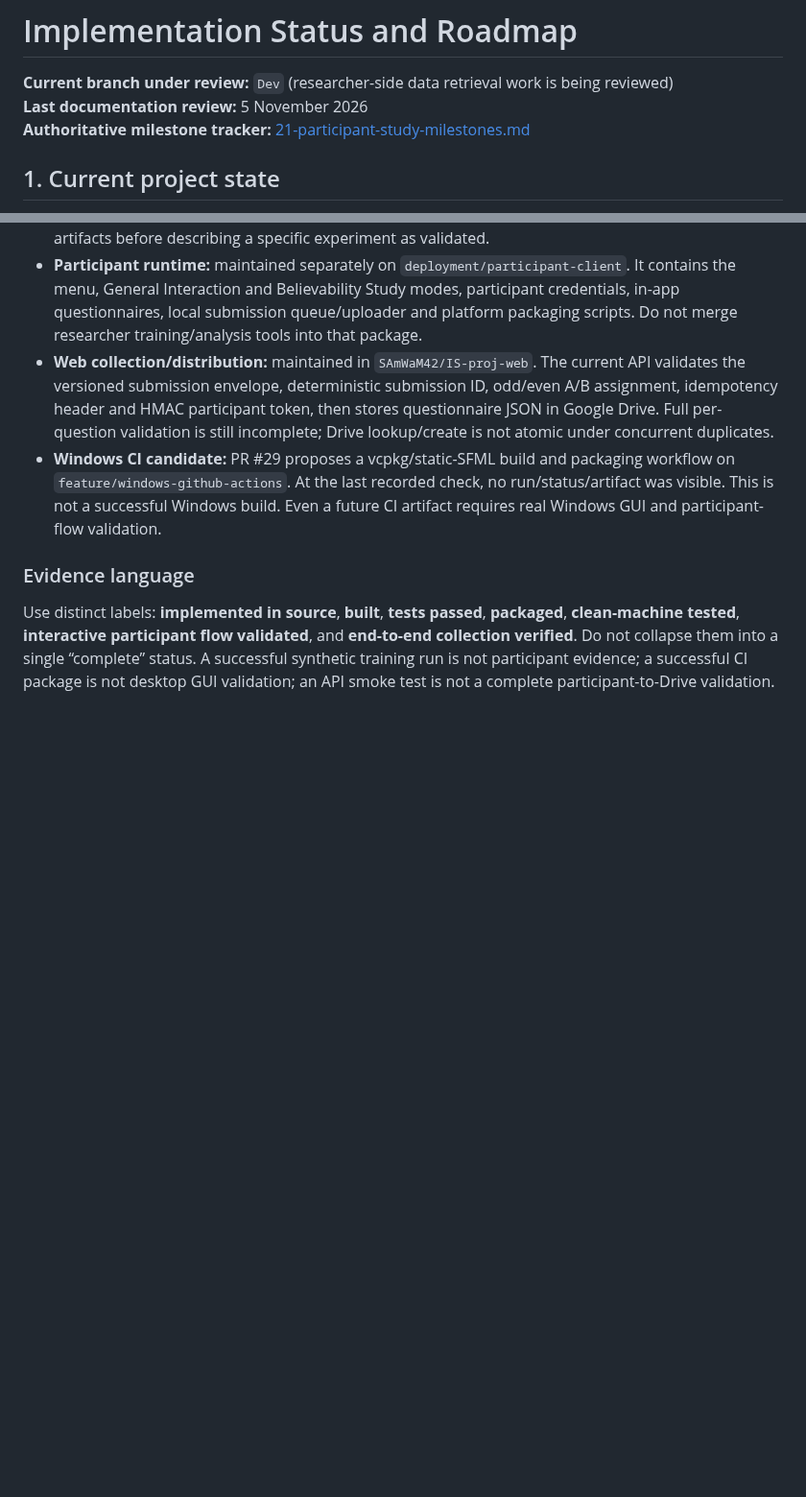
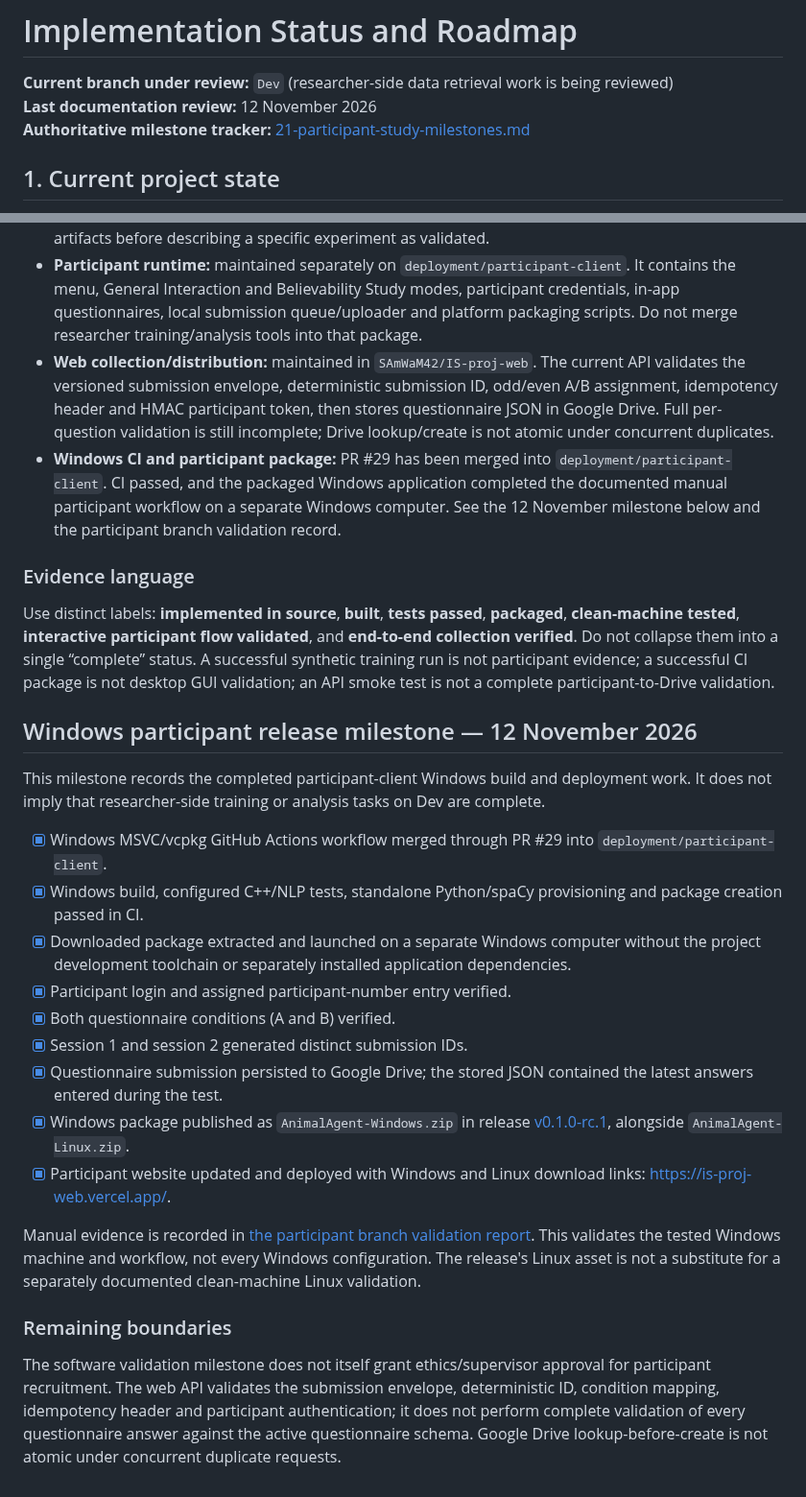
Before and after one commit to SAmWaM42/IS-proj, a Markdown page: Docs/07-implementation-status-and-roadmap.md, 2 parts joined by grey strips. Shown at 96% size. Drawn GitHub-style; blank space fills up the shorter version.

Commit message:
Record completed Windows participant release milestone

```diff
--- a/Docs/07-implementation-status-and-roadmap.md
+++ b/Docs/07-implementation-status-and-roadmap.md
@@ -1,7 +1,7 @@
 # Implementation Status and Roadmap
 
 **Current branch under review:** `Dev` (researcher-side data retrieval work is being reviewed)
-**Last documentation review:** 5 November 2026
+**Last documentation review:** 12 November 2026
 **Authoritative milestone tracker:** [21-participant-study-milestones.md](21-participant-study-milestones.md)
 
 ## 1. Current project state
@@ -306,8 +306,29 @@ This document tracks researcher-side implementation on `Dev`. It does not descri
 - **Dev:** researcher-side C++ agent/simulation, Q-learning, randomized scripted training, paired evaluation, detailed training traces, offline training dashboard, researcher questionnaire retrieval and descriptive questionnaire analysis are present in source. Verify the current build/tests and run artifacts before describing a specific experiment as validated.
 - **Participant runtime:** maintained separately on `deployment/participant-client`. It contains the menu, General Interaction and Believability Study modes, participant credentials, in-app questionnaires, local submission queue/uploader and platform packaging scripts. Do not merge researcher training/analysis tools into that package.
 - **Web collection/distribution:** maintained in `SAmWaM42/IS-proj-web`. The current API validates the versioned submission envelope, deterministic submission ID, odd/even A/B assignment, idempotency header and HMAC participant token, then stores questionnaire JSON in Google Drive. Full per-question validation is still incomplete; Drive lookup/create is not atomic under concurrent duplicates.
-- **Windows CI candidate:** PR #29 proposes a vcpkg/static-SFML build and packaging workflow on `feature/windows-github-actions`. At the last recorded check, no run/status/artifact was visible. This is not a successful Windows build. Even a future CI artifact requires real Windows GUI and participant-flow validation.
+- **Windows CI and participant package:** PR #29 has been merged into `deployment/participant-client`. CI passed, and the packaged Windows application completed the documented manual participant workflow on a separate Windows computer. See the 12 November milestone below and the participant branch validation record.
 
 ### Evidence language
 
 Use distinct labels: **implemented in source**, **built**, **tests passed**, **packaged**, **clean-machine tested**, **interactive participant flow validated**, and **end-to-end collection verified**. Do not collapse them into a single “complete” status. A successful synthetic training run is not participant evidence; a successful CI package is not desktop GUI validation; an API smoke test is not a complete participant-to-Drive validation.
+
+
+## Windows participant release milestone — 12 November 2026
+
+This milestone records the completed participant-client Windows build and deployment work. It does not imply that researcher-side training or analysis tasks on Dev are complete.
+
+- [x] Windows MSVC/vcpkg GitHub Actions workflow merged through PR #29 into `deployment/participant-client`.
+- [x] Windows build, configured C++/NLP tests, standalone Python/spaCy provisioning and package creation passed in CI.
+- [x] Downloaded package extracted and launched on a separate Windows computer without the project development toolchain or separately installed application dependencies.
+- [x] Participant login and assigned participant-number entry verified.
+- [x] Both questionnaire conditions (A and B) verified.
+- [x] Session 1 and session 2 generated distinct submission IDs.
+- [x] Questionnaire submission persisted to Google Drive; the stored JSON contained the latest answers entered during the test.
+- [x] Windows package published as `AnimalAgent-Windows.zip` in release [v0.1.0-rc.1](https://github.com/SAmWaM42/IS-proj/releases/tag/v0.1.0-rc.1), alongside `AnimalAgent-Linux.zip`.
+- [x] Participant website updated and deployed with Windows and Linux download links: [https://is-proj-web.vercel.app/](https://is-proj-web.vercel.app/).
+
+Manual evidence is recorded in [the participant branch validation report](https://github.com/SAmWaM42/IS-proj/blob/deployment/participant-client/Docs/25-windows-participant-manual-validation.md). This validates the tested Windows machine and workflow, not every Windows configuration. The release's Linux asset is not a substitute for a separately documented clean-machine Linux validation.
+
+### Remaining boundaries
+
+The software validation milestone does not itself grant ethics/supervisor approval for participant recruitment. The web API validates the submission envelope, deterministic ID, condition mapping, idempotency header and participant authentication; it does not perform complete validation of every questionnaire answer against the active questionnaire schema. Google Drive lookup-before-create is not atomic under concurrent duplicate requests.
```
